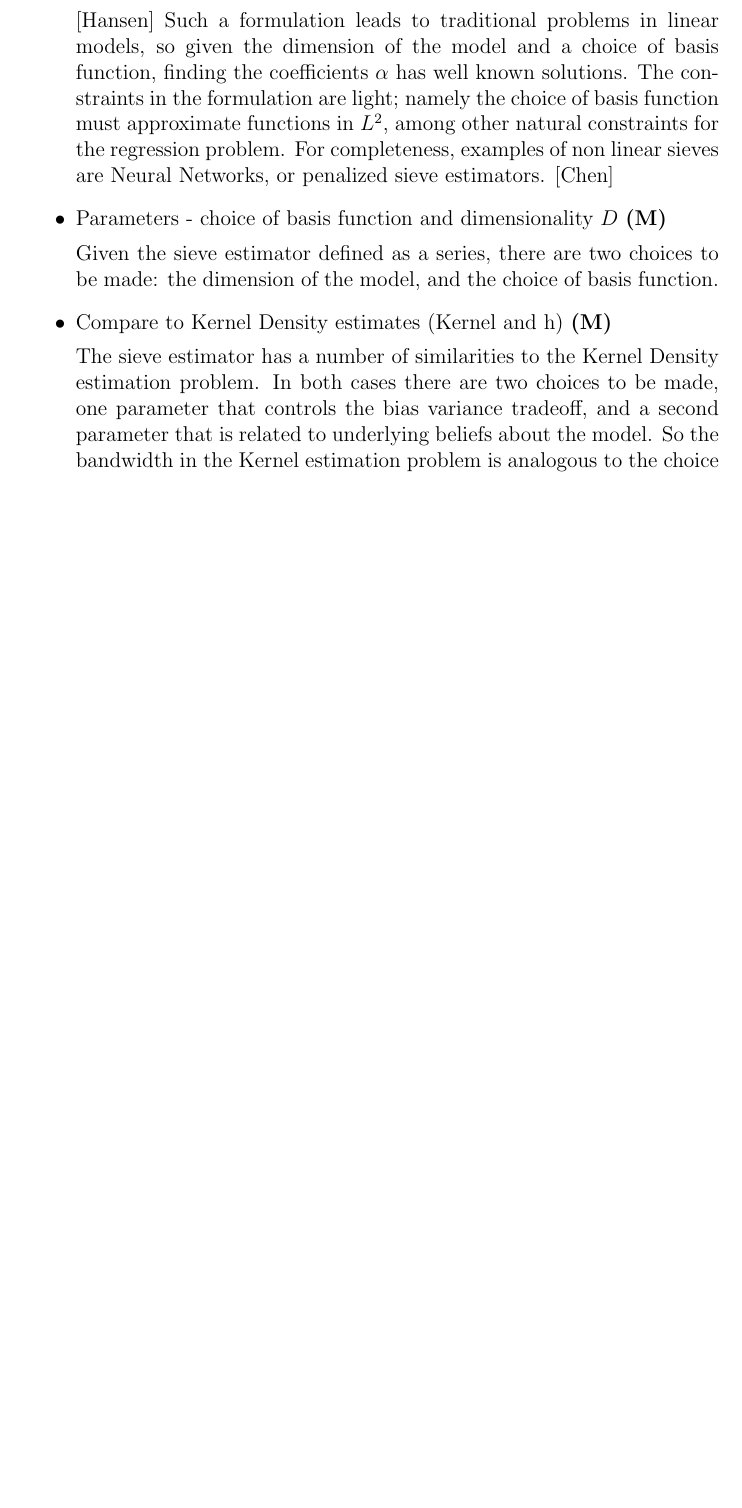
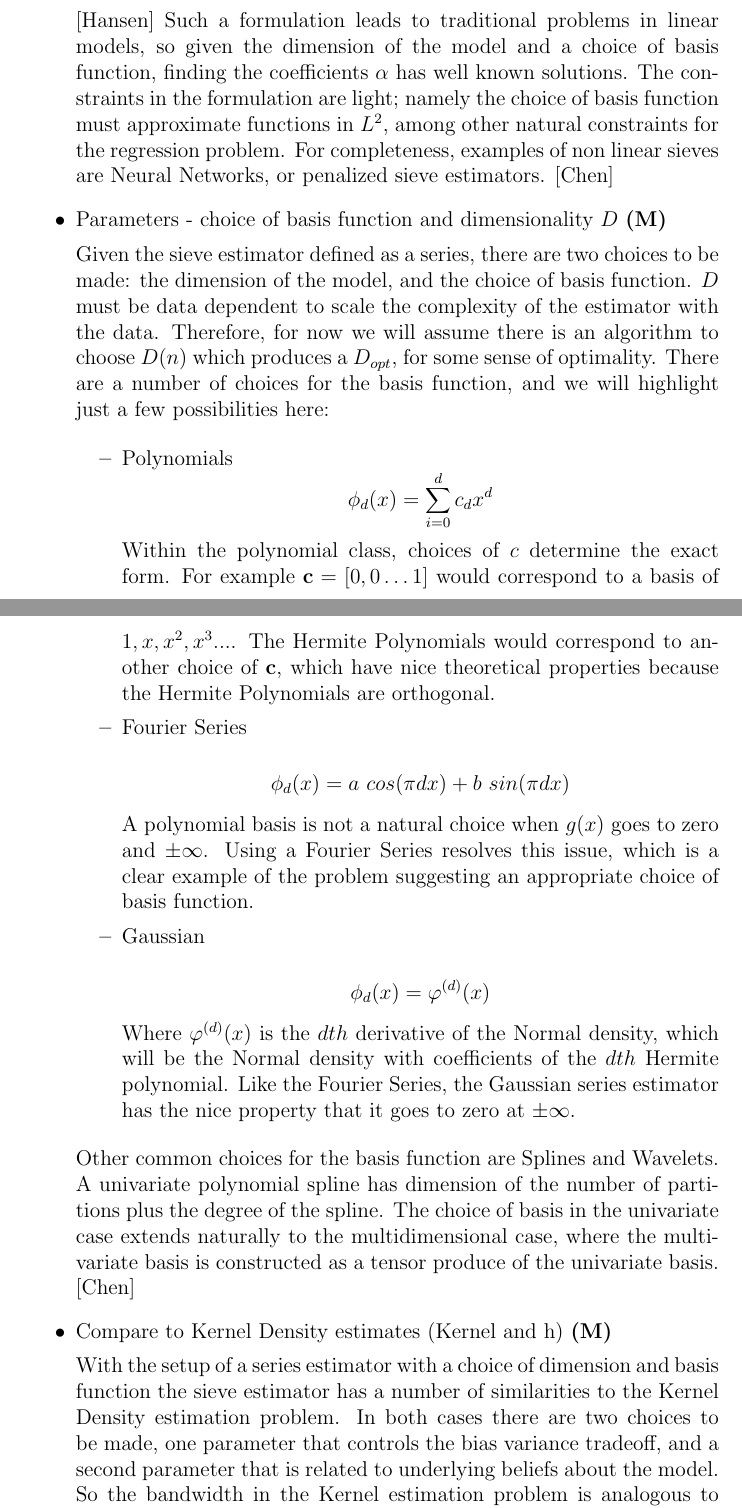
Before and after one commit to matthewrw/Sieves_Project, a LaTeX paper (tex_files/report.tex): part of page 2 of 3 before the commit and two parts of pages 2 and 3 of 4 after it, the two joined at a grey line, cut so that both start at the same text, the shorter picture padded with empty space. Compiled offline with pdfLaTeX.

Commit message:
section 2 text

```diff
--- a/tex_files/report.tex
+++ b/tex_files/report.tex
@@ -35,10 +36,33 @@ Such a formulation leads to traditional problems in linear models, so given the
 
 \item Parameters - choice of basis function and dimensionality $D$ \textbf{(M)}
 
-Given the sieve estimator defined as a series, there are two choices to be made: the dimension of the model, and the choice of basis function.
+Given the sieve estimator defined as a series, there are two choices to be made: the dimension of the model, and the choice of basis function.  $D$ must be data dependent to scale the complexity of the estimator with the data. Therefore, for now we will assume there is an algorithm to choose $D(n)$ which produces a $D_{opt}$, for some sense of optimality. There are a number of choices for the basis function, and we will highlight just a few possibilities here:
+
+\begin{itemize}
+\item Polynomials $$ \phi_d(x) = \sum_{i=0}^{d} c_d x^d$$
+Within the polynomial class, choices of $c$ determine the exact form. For example $\textbf{c} = [0,0 \ldots 1]$ would correspond to a basis of $1,x,x^2,x^3...$. The Hermite Polynomials would correspond to another choice of $\textbf{c}$, which have nice theoretical properties because the Hermite Polynomials are orthogonal.
+
+\item Fourier Series
+
+$$ \phi_d(x) = a~cos(\pi d x) + b~sin(\pi d x)$$
+
+A polynomial basis is not a natural choice when $g(x)$ goes to zero and $\pm \infty$. Using a Fourier Series resolves this issue, which is a clear example of the problem suggesting an appropriate choice of basis function.
+
+\item Gaussian
+
+$$  \phi_d(x) = \varphi^{(d)}(x)$$
+
+Where $\varphi^{(d)}(x)$ is the $dth$ derivative of the Normal density, which will be the Normal density with coefficients  of the $dth$ Hermite polynomial. Like the Fourier Series, the Gaussian series estimator has the nice property that it goes to zero at $\pm \infty$.
+
+\end{itemize}
+
+Other common choices for the basis function are Splines and Wavelets. A univariate polynomial spline has dimension of the number of partitions plus the degree of the spline.  The choice of basis in the univariate case extends naturally to the multidimensional case, where the multivariate basis is constructed as a tensor produce of the univariate basis. [Chen]
+
+
+
 \item Compare to Kernel Density estimates (Kernel and h) \textbf{(M)}
 
-The sieve estimator has a number of similarities to the Kernel Density estimation problem.  In both cases there are two choices to be made, one parameter that controls the bias variance tradeoff, and a second parameter that is related to underlying beliefs about the model.  So the bandwidth in the Kernel estimation problem is analogous to the choice of dimension. Intuitively, as the dimension increases or the bandwidth decreases the estimator is more sensitive to local behavior and produces a rougher estimate. Similarly, the choice of the Kernel is analogous to the choice of basis function; the choice impacts the final model and exact statistical properties of the estimator, yet is less interesting because any reasonable choice of basis function or kernel function produces a similar estimate.
+With the setup of a series estimator with a choice of dimension and basis function the sieve estimator has a number of similarities to the Kernel Density estimation problem.  In both cases there are two choices to be made, one parameter that controls the bias variance tradeoff, and a second parameter that is related to underlying beliefs about the model.  So the bandwidth in the Kernel estimation problem is analogous to the choice of dimension. Intuitively, as the dimension increases or the bandwidth decreases the estimator is more sensitive to local behavior and produces a rougher estimate. Similarly, the choice of the Kernel is analogous to the choice of basis function; the choice impacts the final model and exact statistical properties of the estimator, yet is less interesting because any reasonable choice of basis function or kernel function produces a similar estimate.
 
 \item Suppose $D$ is fixed - what is Bias, Variance, MSE, MISE \textbf{(B)}
 \item develop PSE \textbf{(N)}
```
Also changed, not shown: tex_files/report.pdf, tex_files/report.tex (1 more changed lines), 1 other file.
